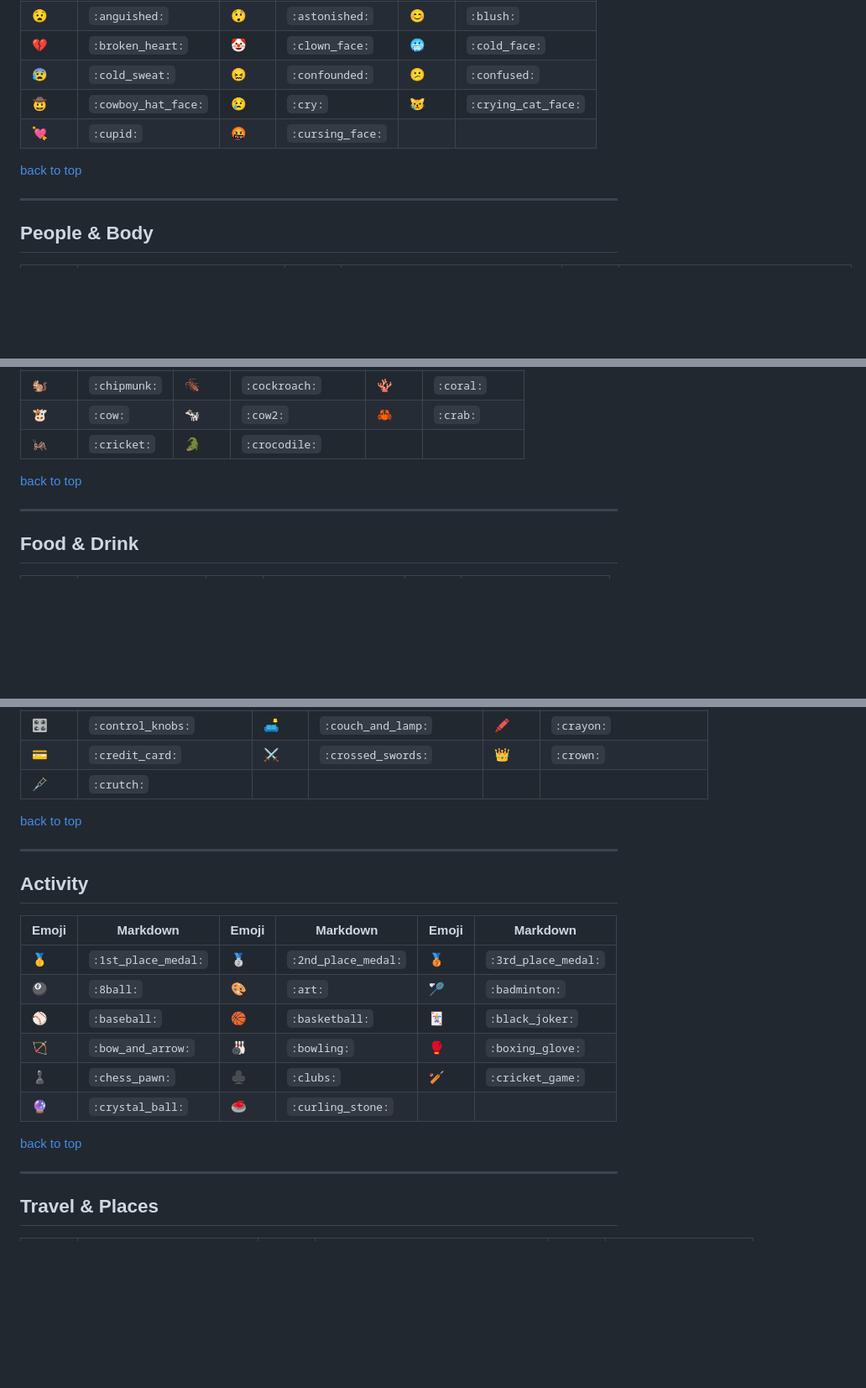
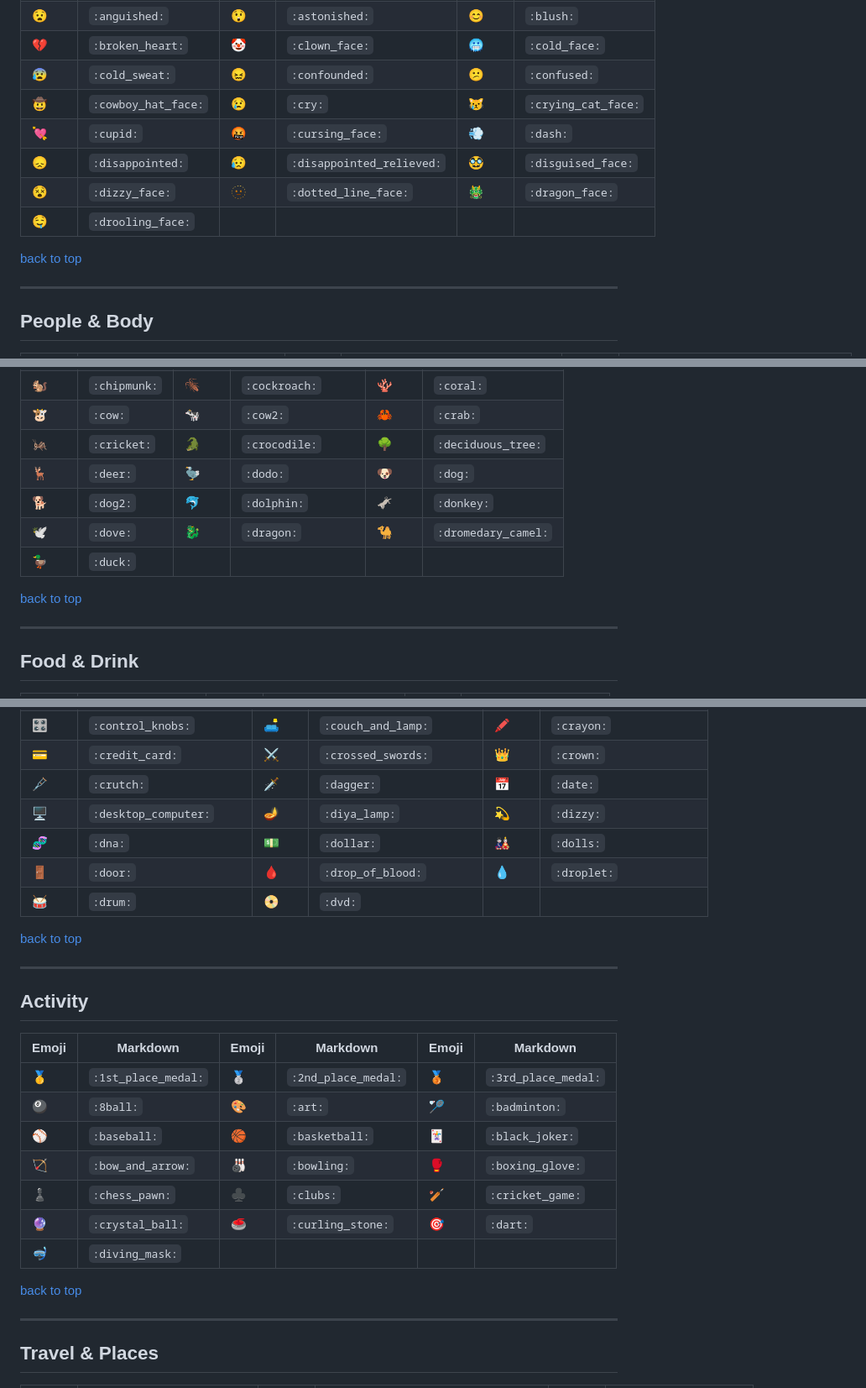
Before and after one commit to krauseannelize/notes-markdown, a Markdown page: contents/emojis-in-markdown.md, 3 parts joined by grey strips. Shown at 84% size. Rendered like a GitHub page; blank space fills up the shorter version.

Commit message:
Add emojis for D

```diff
--- a/contents/emojis-in-markdown.md
+++ b/contents/emojis-in-markdown.md
@@ -27,5 +27,8 @@ A searchable list of emoji icons and their markdown syntax.
 | :broken_heart: | `:broken_heart:` | :clown_face: | `:clown_face:` | :cold_face: | `:cold_face:` |
 | :cold_sweat: | `:cold_sweat:` | :confounded: | `:confounded:` | :confused: | `:confused:` |
 | :cowboy_hat_face: | `:cowboy_hat_face:` | :cry: | `:cry:` | :crying_cat_face: | `:crying_cat_face:` |
-| :cupid: | `:cupid:` | :cursing_face: | `:cursing_face:` |
+| :cupid: | `:cupid:` | :cursing_face: | `:cursing_face:` | :dash: | `:dash:` |
+| :disappointed: | `:disappointed:` | :disappointed_relieved: | `:disappointed_relieved:` | :disguised_face: | `:disguised_face:` |
+| :dizzy_face: | `:dizzy_face:` | :dotted_line_face: | `:dotted_line_face:` | :dragon_face: | `:dragon_face:` |
+| :drooling_face: | `:drooling_face:` |
 
@@ -87,5 +93,9 @@ A searchable list of emoji icons and their markdown syntax.
 | :cat2: | `:cat2:` | :cherry_blossom: | `:cherry_blossom:` | :chicken: | `:chicken:` |
 | :chipmunk: | `:chipmunk:` | :cockroach: | `:cockroach:` | :coral: | `:coral:` |
 | :cow: | `:cow:` | :cow2: | `:cow2:` | :crab: | `:crab:` |
-| :cricket: | `:cricket:` | :crocodile: | `:crocodile:` |
+| :cricket: | `:cricket:` | :crocodile: | `:crocodile:` | :deciduous_tree: | `:deciduous_tree:` |
+| :deer: | `:deer:` | :dodo: | `:dodo:` | :dog: | `:dog:` |
+| :dog2: | `:dog2:` | :dolphin: | `:dolphin:` | :donkey: | `:donkey:` |
+| :dove: | `:dove:` | :dragon: | `:dragon:` | :dromedary_camel: | `:dromedary_camel:` |
+| :duck: | `:duck:` |
 
@@ -142,5 +153,9 @@ A searchable list of emoji icons and their markdown syntax.
 | :computer: | `:computer:` | :computer_mouse: | `:computer_mouse:` | :confetti_ball: | `:confetti_ball:` |
 | :control_knobs: | `:control_knobs:` | :couch_and_lamp: | `:couch_and_lamp:` | :crayon: | `:crayon:` |
 | :credit_card: | `:credit_card:` | :crossed_swords: | `:crossed_swords:` | :crown: | `:crown:` |
-| :crutch: | `:crutch:` |
+| :crutch: | `:crutch:` | :dagger: | `:dagger:` | :date: | `:date:` |
+| :desktop_computer: | `:desktop_computer:` | :diya_lamp: | `:diya_lamp:` | :dizzy: | `:dizzy:` |
+| :dna: | `:dna:` | :dollar: | `:dollar:` | :dolls: | `:dolls:` |
+| :door: | `:door:` | :drop_of_blood: | `:drop_of_blood:` | :droplet: | `:droplet:` |
+| :drum: | `:drum:` | :dvd: | `:dvd:` |
 
@@ -157,5 +172,6 @@ A searchable list of emoji icons and their markdown syntax.
 | :baseball: | `:baseball:` | :basketball: | `:basketball:` | :black_joker: | `:black_joker:` |
 | :bow_and_arrow: | `:bow_and_arrow:` | :bowling: | `:bowling:` | :boxing_glove: | `:boxing_glove:` |
 | :chess_pawn: | `:chess_pawn:` | :clubs: | `:clubs:` | :cricket_game: | `:cricket_game:` |
-| :crystal_ball: | `:crystal_ball:` | :curling_stone: | `:curling_stone:` |
+| :crystal_ball: | `:crystal_ball:` | :curling_stone: | `:curling_stone:` | :dart: | `:dart:` |
+| :diving_mask: | `:diving_mask:` |
 
```
Also changed, not shown: other parts of contents/emojis-in-markdown.md (+26 -18 lines).
